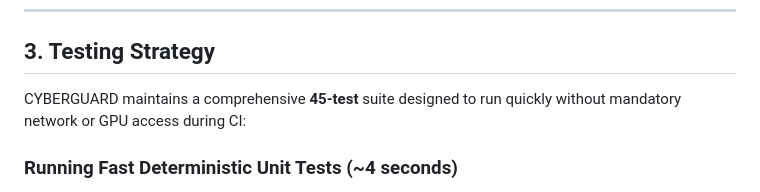
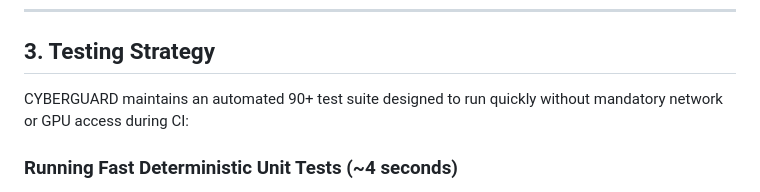
Before and after one commit to ombharati/CYBERGUARD, a Markdown page: docs/development.md, the part around the change. Drawn GitHub-style.

```diff
--- a/docs/development.md
+++ b/docs/development.md
@@ -67,7 +67,7 @@ CYBERGUARD/
 
 ## 3. Testing Strategy
 
-CYBERGUARD maintains a comprehensive **45-test** suite designed to run quickly without mandatory network or GPU access during CI:
+CYBERGUARD maintains an automated 90+ test suite designed to run quickly without mandatory network or GPU access during CI:
 
 ### Running Fast Deterministic Unit Tests (~4 seconds)
 These tests mock AI models and verify URL parsing, SSRF subnets, email heuristics, risk scoring math, and API route validation:
```
Also changed, not shown: docs/README.md (added, +13 -0 lines), docs/deployment.md (+1 -1 lines).
